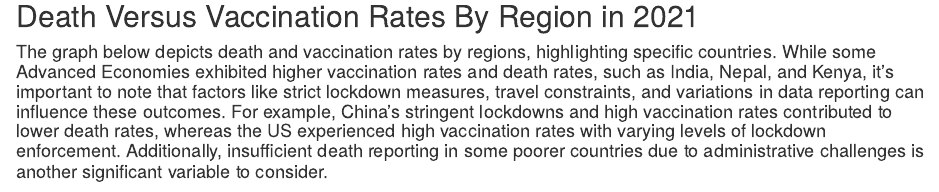
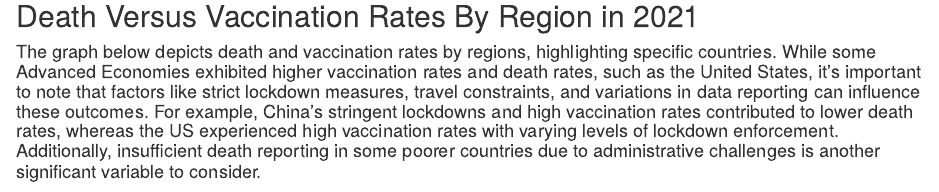
Before and after one commit to bhatiasaloni28/assignment04, an R Markdown document (index.Rmd): the page in a window 1100 px wide, from 1840 px down. Rendered offline with R 4.5, knitr and Pandoc, with nearby package versions; some code elsewhere in the file could not run offline.

Commit message:
paragraph changes

````diff
--- a/index.Rmd
+++ b/index.Rmd
@@ -102,7 +102,7 @@ region_mean %>%
 
 ## Death Versus Vaccination Rates By Region in 2021
 
-#### The graph below depicts death and vaccination rates by regions, highlighting specific countries. While some Advanced Economies exhibited higher vaccination rates and death rates, such as India, Nepal, and Kenya, it's important to note that factors like strict lockdown measures, travel constraints, and variations in data reporting can influence these outcomes. For example, China's stringent lockdowns and high vaccination rates contributed to lower death rates, whereas the US experienced high vaccination rates with varying levels of lockdown enforcement. Additionally, insufficient death reporting in some poorer countries due to administrative challenges is another significant variable to consider.
+#### The graph below depicts death and vaccination rates by regions, highlighting specific countries. While some Advanced Economies exhibited higher vaccination rates and death rates, such as the United States, it's important to note that factors like strict lockdown measures, travel constraints, and variations in data reporting can influence these outcomes. For example, China's stringent lockdowns and high vaccination rates contributed to lower death rates, whereas the US experienced high vaccination rates with varying levels of lockdown enforcement. Additionally, insufficient death reporting in some poorer countries due to administrative challenges is another significant variable to consider.
 
 ```{r second, echo=FALSE}
 
````
